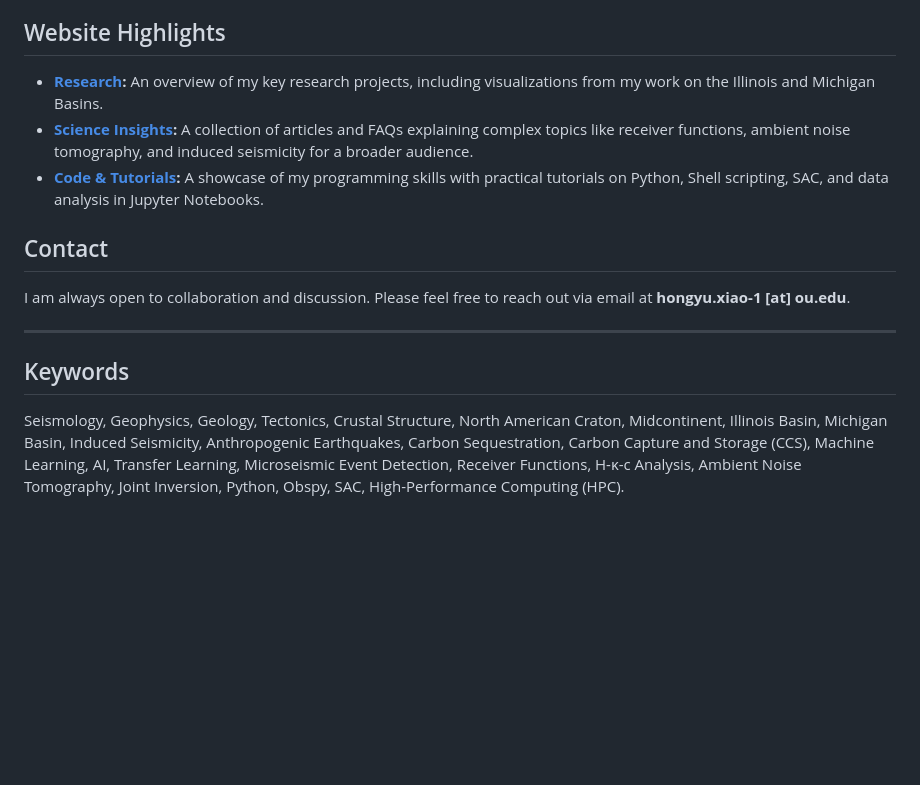
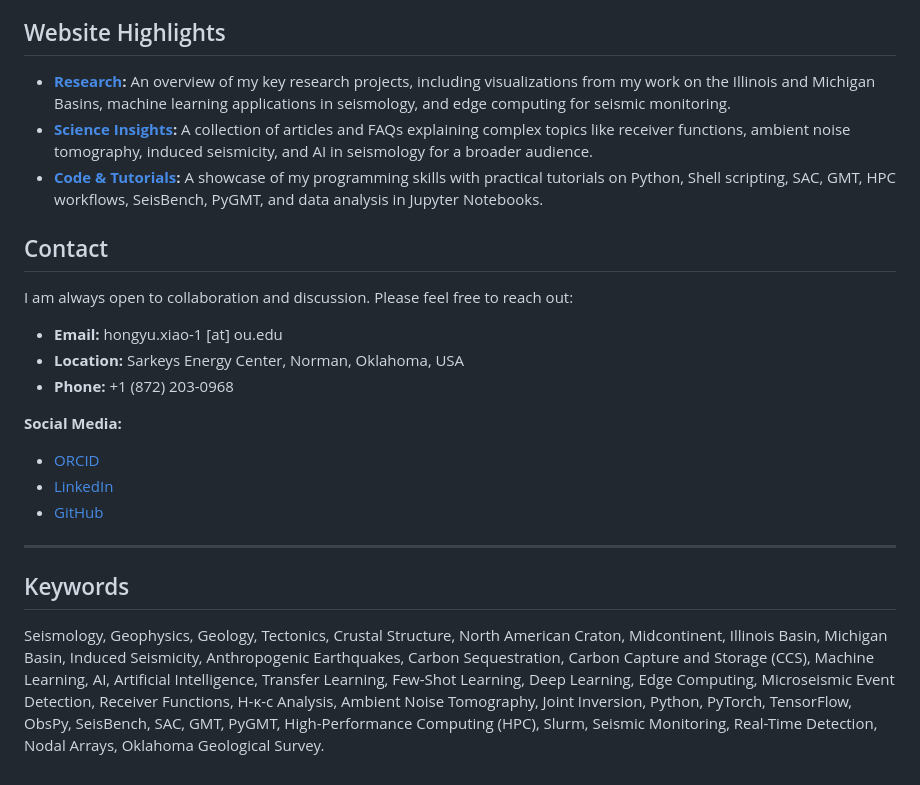
Before and after one commit to Hy-X/Hy-X.github.io, a Markdown page: README.md, the part around one of its changes. Drawn GitHub-style; blank space fills up the shorter version.

```diff
--- a/README.md
+++ b/README.md
@@ -49,16 +58,25 @@ This repository contains the source code for my personal academic website, built
 
 ## Website Highlights
 
-*   **[Research](https://hy-x.github.io/#Research):** An overview of my key research projects, including visualizations from my work on the Illinois and Michigan Basins.
-*   **[Science Insights](https://hy-x.github.io/Knowledge.html):** A collection of articles and FAQs explaining complex topics like receiver functions, ambient noise tomography, and induced seismicity for a broader audience.
-*   **[Code & Tutorials](https://hy-x.github.io/Codes.html):** A showcase of my programming skills with practical tutorials on Python, Shell scripting, SAC, and data analysis in Jupyter Notebooks.
+*   **[Research](https://hy-x.github.io/#Research):** An overview of my key research projects, including visualizations from my work on the Illinois and Michigan Basins, machine learning applications in seismology, and edge computing for seismic monitoring.
+*   **[Science Insights](https://hy-x.github.io/Knowledge.html):** A collection of articles and FAQs explaining complex topics like receiver functions, ambient noise tomography, induced seismicity, and AI in seismology for a broader audience.
+*   **[Code & Tutorials](https://hy-x.github.io/Codes.html):** A showcase of my programming skills with practical tutorials on Python, Shell scripting, SAC, GMT, HPC workflows, SeisBench, PyGMT, and data analysis in Jupyter Notebooks.
 
 ## Contact
 
-I am always open to collaboration and discussion. Please feel free to reach out via email at **hongyu.xiao-1 [at] ou.edu**.
+I am always open to collaboration and discussion. Please feel free to reach out:
+
+*   **Email:** hongyu.xiao-1 [at] ou.edu
+*   **Location:** Sarkeys Energy Center, Norman, Oklahoma, USA
+*   **Phone:** +1 (872) 203-0968
+
+**Social Media:**
+*   [ORCID](https://orcid.org/0000-0001-5403-4650)
+*   [LinkedIn](https://www.linkedin.com/in/hongyu-xiao-73177491)
+*   [GitHub](https://github.com/Hy-X)
 
 ---
 
 ## Keywords
 
-Seismology, Geophysics, Geology, Tectonics, Crustal Structure, North American Craton, Midcontinent, Illinois Basin, Michigan Basin, Induced Seismicity, Anthropogenic Earthquakes, Carbon Sequestration, Carbon Capture and Storage (CCS), Machine Learning, AI, Transfer Learning, Microseismic Event Detection, Receiver Functions, H-κ-c Analysis, Ambient Noise Tomography, Joint Inversion, Python, Obspy, SAC, High-Performance Computing (HPC).
+Seismology, Geophysics, Geology, Tectonics, Crustal Structure, North American Craton, Midcontinent, Illinois Basin, Michigan Basin, Induced Seismicity, Anthropogenic Earthquakes, Carbon Sequestration, Carbon Capture and Storage (CCS), Machine Learning, AI, Artificial Intelligence, Transfer Learning, Few-Shot Learning, Deep Learning, Edge Computing, Microseismic Event Detection, Receiver Functions, H-κ-c Analysis, Ambient Noise Tomography, Joint Inversion, Python, PyTorch, TensorFlow, ObsPy, SeisBench, SAC, GMT, PyGMT, High-Performance Computing (HPC), Slurm, Seismic Monitoring, Real-Time Detection, Nodal Arrays, Oklahoma Geological Survey.
```
Also changed, not shown: other parts of README.md (+17 -8 lines).
